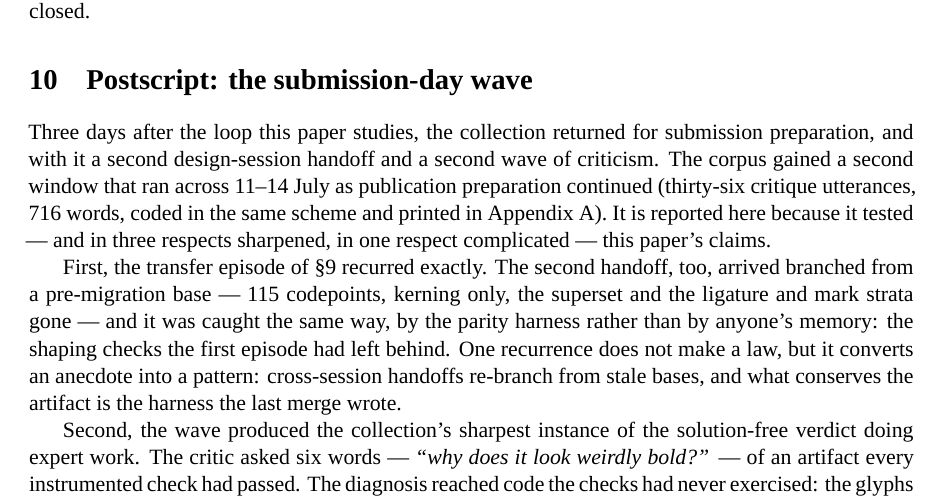
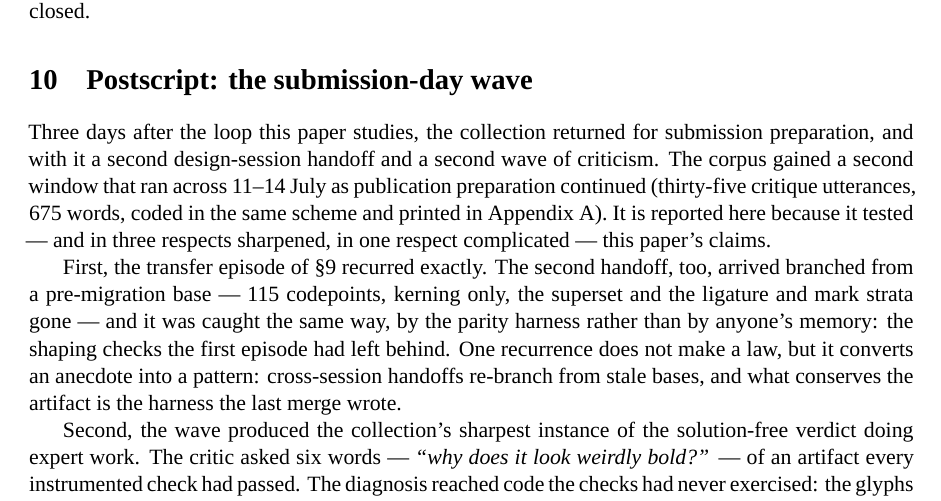
Before and after one commit to anastasds/chuzhditsa, a LaTeX paper (paper/process.tex): part of page 14 of 20, cut so that both start at the same text. Compiled offline with XeLaTeX; a missing font is replaced by an installed copy or a similar font.

Commit message:
Process paper: correct window-2 counts to the audit's values (35/675)
The previous commit hand-computed 36/716; the audit script computes
35/675 (a logistics row wrongly included, words miscounted). The paper
reports the same failure mode about its own first draft; the discipline
is the same: the script's numbers, not the author's.

Co-Authored-By: Claude Fable 5 <noreply@anthropic.com>

```diff
--- a/paper/process.tex
+++ b/paper/process.tex
@@ -262,7 +262,7 @@ What remained after the handoff was scope, not doubt. The port covered the 121-g
 
 \section{Postscript: the submission-day wave}\label{sec:day2}
 
-Three days after the loop this paper studies, the collection returned for submission preparation, and with it a second design-session handoff and a second wave of criticism. The corpus gained a second window that ran across 11--14 July as publication preparation continued (thirty-six critique utterances, 716 words, coded in the same scheme and printed in Appendix~\ref{app:corpus}). It is reported here because it tested — and in three respects sharpened, in one respect complicated — this paper's claims.
+Three days after the loop this paper studies, the collection returned for submission preparation, and with it a second design-session handoff and a second wave of criticism. The corpus gained a second window that ran across 11--14 July as publication preparation continued (thirty-five critique utterances, 675 words, coded in the same scheme and printed in Appendix~\ref{app:corpus}). It is reported here because it tested — and in three respects sharpened, in one respect complicated — this paper's claims.
 
 First, the transfer episode of \S\ref{sec:second} recurred exactly. The second handoff, too, arrived branched from a pre-migration base — 115 codepoints, kerning only, the superset and the ligature and mark strata gone — and it was caught the same way, by the parity harness rather than by anyone's memory: the shaping checks the first episode had left behind. One recurrence does not make a law, but it converts an anecdote into a pattern: cross-session handoffs re-branch from stale bases, and what conserves the artifact is the harness the last merge wrote.
 
```
Also changed, not shown: docs/papers/process.pdf, paper/process.pdf, paper/process.tex (2 more changed lines).
